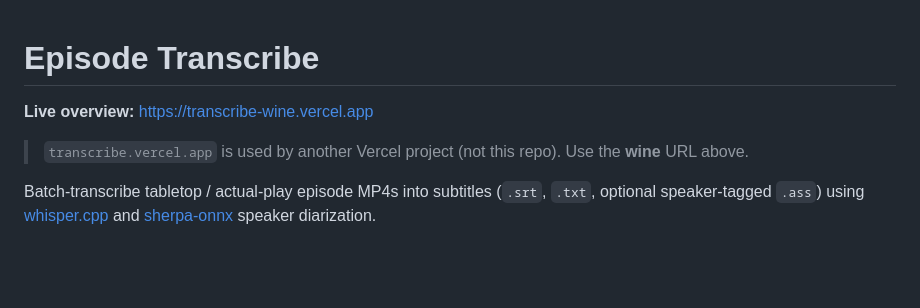
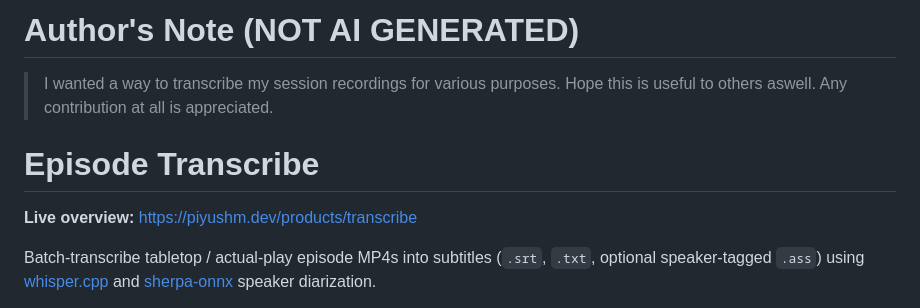
Before and after one commit to PiyushMishra318/transcribe, a Markdown page: README.md, the part around the change. Rendered like a GitHub page; blank space fills up the shorter version.

Commit message:
Revise README with new author note and links
Updated README with author's note and live overview link.

```diff
--- a/README.md
+++ b/README.md
@@ -1,8 +1,13 @@
+# Author's Note (NOT AI GENERATED)
+
+
+> I wanted a way to transcribe my session recordings for various purposes.
+> Hope this is useful to others aswell. Any contribution at all is appreciated.
+
+
 # Episode Transcribe
 
-**Live overview:** https://transcribe-wine.vercel.app
-
-> `transcribe.vercel.app` is used by another Vercel project (not this repo). Use the **wine** URL above.
+**Live overview:** https://piyushm.dev/products/transcribe
 
 Batch-transcribe tabletop / actual-play episode MP4s into subtitles (`.srt`, `.txt`, optional speaker-tagged `.ass`) using [whisper.cpp](https://github.com/ggerganov/whisper.cpp) and [sherpa-onnx](https://github.com/k2-fsa/sherpa-onnx) speaker diarization.
 
```
